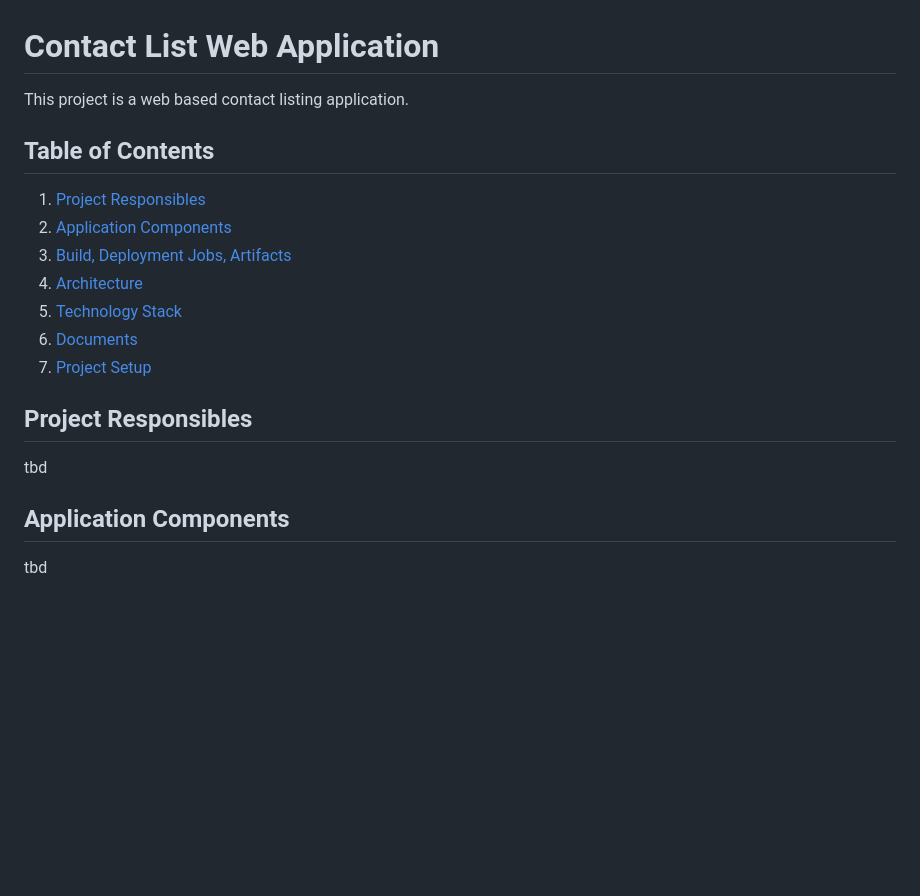
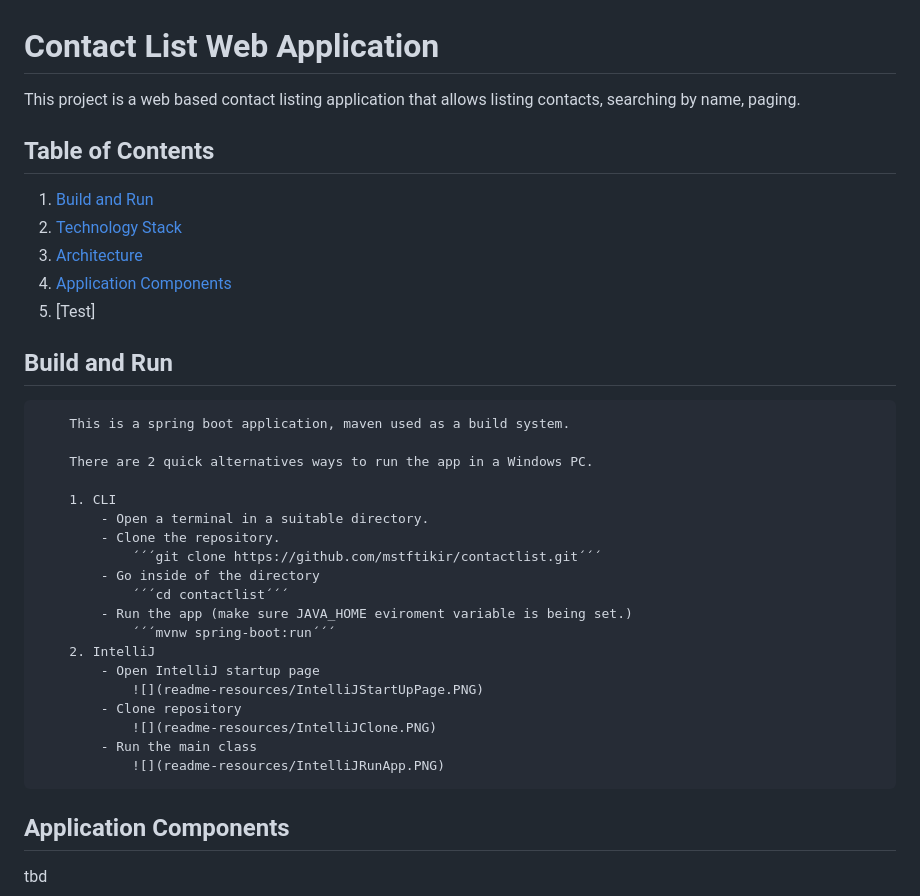
Before and after one commit to mstftikir/KN, a Markdown page: README.md, the part around the change. Drawn GitHub-style; blank space fills up the shorter version.

```diff
--- a/README.md
+++ b/README.md
@@ -1,20 +1,36 @@
 # Contact List Web Application
 
-This project is a web based contact listing application.
+This project is a web based contact listing application that allows listing contacts, searching by name, paging.
 
 ## Table of Contents
 
-1. [Project Responsibles](#project-responsibles)
-2. [Application Components](#application-components)
-3. [Build, Deployment Jobs, Artifacts](#build-deployment-jobs-artifacts)
-4. [Architecture](#architecture)
-5. [Technology Stack](#technology-stack)
-6. [Documents](#documents)
-7. [Project Setup](#project-setup)
+1. [Build and Run](#build-run)
+2. [Technology Stack](#technology-stack)
+3. [Architecture](#architecture)
+4. [Application Components](#application-components)
+5. [Test]
 
-## <a name="project-responsibles"></a>Project Responsibles
+## <a name="build-run"></a>Build and Run
 
-tbd
+        This is a spring boot application, maven used as a build system.
+
+        There are 2 quick alternatives ways to run the app in a Windows PC.
+
+        1. CLI
+            - Open a terminal in a suitable directory.
+            - Clone the repository.
+                ´´´git clone https://github.com/mstftikir/contactlist.git´´´
+            - Go inside of the directory
+                ´´´cd contactlist´´´
+            - Run the app (make sure JAVA_HOME eviroment variable is being set.)
+                ´´´mvnw spring-boot:run´´´
+        2. IntelliJ
+            - Open IntelliJ startup page
+                ![](readme-resources/IntelliJStartUpPage.PNG)
+            - Clone repository
+                ![](readme-resources/IntelliJClone.PNG)
+            - Run the main class
+                ![](readme-resources/IntelliJRunApp.PNG)
 
 ## <a name="application-components"></a>Application Components
 
```
Also changed, not shown: readme-resources/IntelliJClone.PNG (added), readme-resources/IntelliJRunApp.PNG (added), readme-resources/IntelliJStartUpPage.PNG (added).
